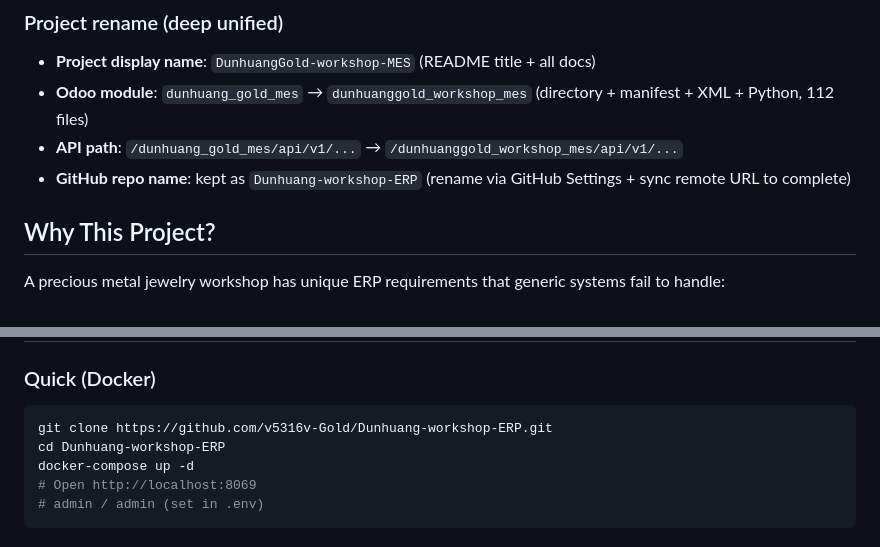
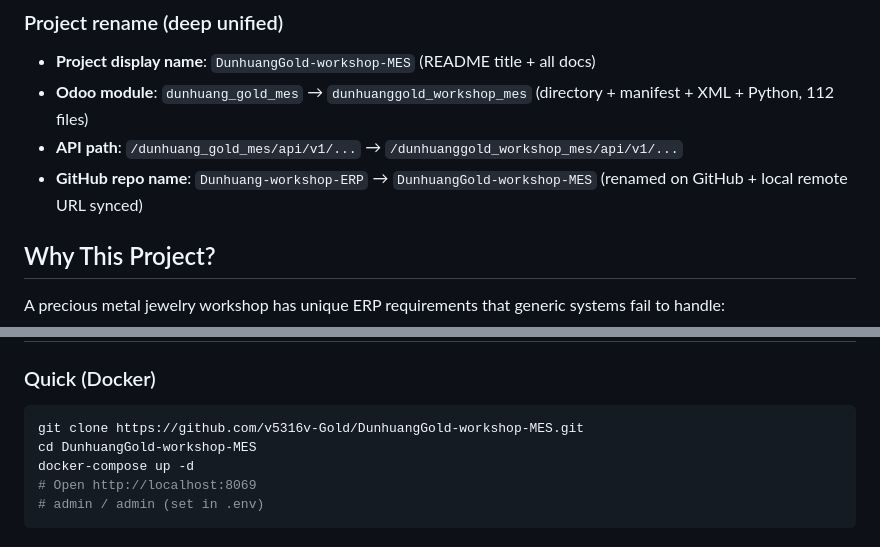
Before and after one commit to v5316v-Gold/DunhuangGold-workshop-MES, a Markdown page: README.en.md, 2 parts joined by grey strips. GitHub-like rendering.

````diff
--- a/README.en.md
+++ b/README.en.md
@@ -44,7 +44,7 @@ Plus: 8 roles / 108 access rights / 34 menu actions / 27 REST endpoints / 35 dat
 - **Project display name**: `DunhuangGold-workshop-MES` (README title + all docs)
 - **Odoo module**: `dunhuang_gold_mes` → `dunhuanggold_workshop_mes` (directory + manifest + XML + Python, 112 files)
 - **API path**: `/dunhuang_gold_mes/api/v1/...` → `/dunhuanggold_workshop_mes/api/v1/...`
-- **GitHub repo name**: kept as `Dunhuang-workshop-ERP` (rename via GitHub Settings + sync remote URL to complete)
+- **GitHub repo name**: `Dunhuang-workshop-ERP` → `DunhuangGold-workshop-MES` (renamed on GitHub + local remote URL synced)
 
 ## Why This Project?
 
@@ -140,8 +140,8 @@ POST /dunhuanggold_workshop_mes/api/v1/material_return/confirm  # Material retur
 
 ### Quick (Docker)
 ```bash
-git clone https://github.com/v5316v-Gold/Dunhuang-workshop-ERP.git
-cd Dunhuang-workshop-ERP
+git clone https://github.com/v5316v-Gold/DunhuangGold-workshop-MES.git
+cd DunhuangGold-workshop-MES
 docker-compose up -d
 # Open http://localhost:8069
 # admin / admin (set in .env)
````
Also changed, not shown: other parts of README.en.md (+1 -1 lines), README.zh-CN.md (+7 -2 lines), deploy/README.md (+2 -2 lines).
